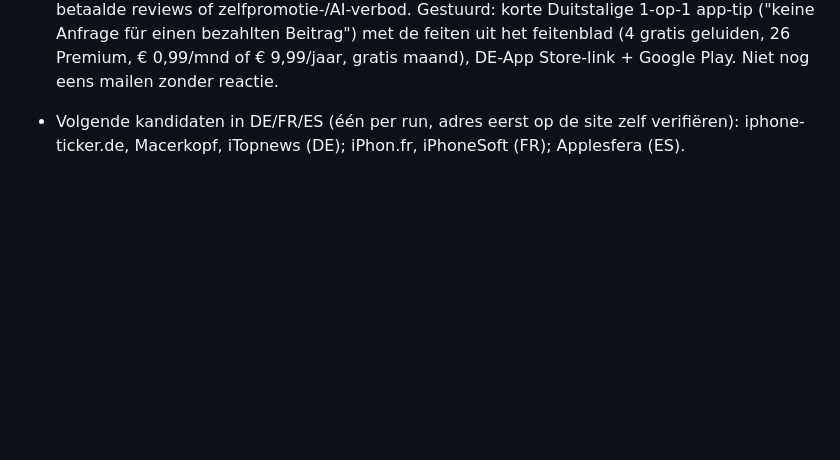
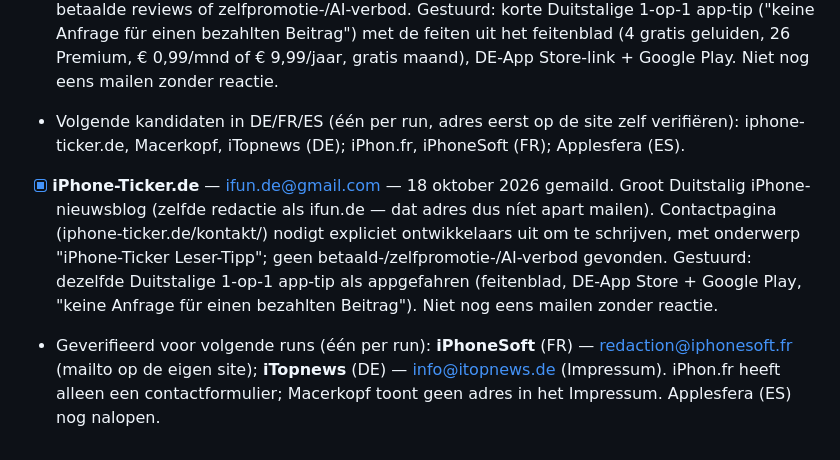
Before and after one commit to EdCafferata/duski, a Markdown page: marketing/SOCIAL_EN_MEER.md, the part around the change. Rendered like a GitHub page; blank space fills up the shorter version.

Commit message:
Marketing: iPhone-Ticker.de app-tip (Duitstalig, v1.1), zoekronde 18 oktober 2026
Co-Authored-By: Claude Opus 5.5 <noreply@anthropic.com>

```diff
--- a/marketing/SOCIAL_EN_MEER.md
+++ b/marketing/SOCIAL_EN_MEER.md
@@ -437,3 +437,11 @@ Duski 1.1 heeft een Duitse UI, en de Duitse App Store-listing is Duitstalig (iTu
   mailen zonder reactie.
 - Volgende kandidaten in DE/FR/ES (één per run, adres eerst op de site zelf verifiëren): iphone-ticker.de,
   Macerkopf, iTopnews (DE); iPhon.fr, iPhoneSoft (FR); Applesfera (ES).
+- [x] **iPhone-Ticker.de** — ifun.de@gmail.com — 18 oktober 2026 gemaild. Groot Duitstalig iPhone-nieuwsblog (zelfde
+  redactie als ifun.de — dat adres dus níet apart mailen). Contactpagina (iphone-ticker.de/kontakt/) nodigt expliciet
+  ontwikkelaars uit om te schrijven, met onderwerp "iPhone-Ticker Leser-Tipp"; geen betaald-/zelfpromotie-/AI-verbod
+  gevonden. Gestuurd: dezelfde Duitstalige 1-op-1 app-tip als appgefahren (feitenblad, DE-App Store + Google Play,
+  "keine Anfrage für einen bezahlten Beitrag"). Niet nog eens mailen zonder reactie.
+- Geverifieerd voor volgende runs (één per run): **iPhoneSoft** (FR) — redaction@iphonesoft.fr (mailto op de eigen
+  site); **iTopnews** (DE) — info@itopnews.de (Impressum). iPhon.fr heeft alleen een contactformulier; Macerkopf toont
+  geen adres in het Impressum. Applesfera (ES) nog nalopen.
```
